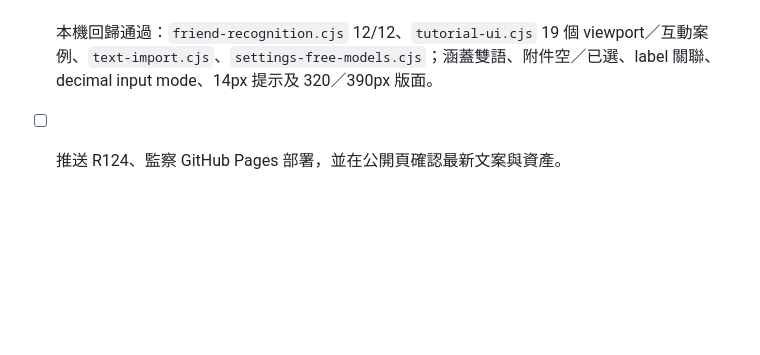
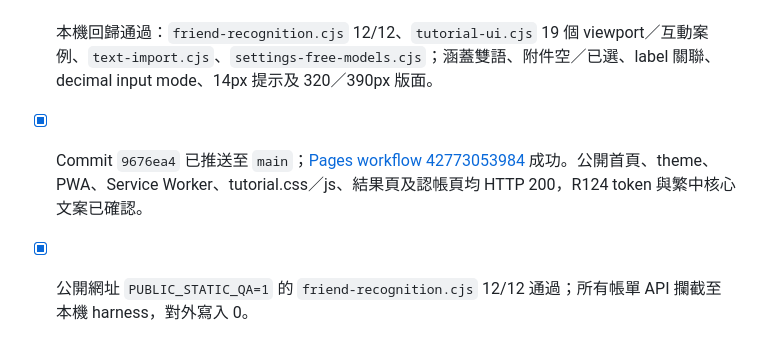
Before and after one commit to cw91020251212/bill-splitter-ai, a Markdown page: TODO.md, the part around the change. Drawn GitHub-style; blank space fills up the shorter version.

Commit message:
Record R124 public verification

```diff
--- a/TODO.md
+++ b/TODO.md
@@ -283,4 +283,5 @@
 - [x] 稅費／折扣標題以 `label` 正式連結輸入框，金額欄加 decimal input mode；金額提示字級至少 14px。
 - [x] 簡化調整說明的內嵌框線；保留原色彩、白色 44px 分享／加圖按鈕及 A−／A／A+ 三級字體設定。
 - [x] 本機回歸通過：`friend-recognition.cjs` 12/12、`tutorial-ui.cjs` 19 個 viewport／互動案例、`text-import.cjs`、`settings-free-models.cjs`；涵蓋雙語、附件空／已選、label 關聯、decimal input mode、14px 提示及 320／390px 版面。
-- [ ] 推送 R124、監察 GitHub Pages 部署，並在公開頁確認最新文案與資產。
+- [x] Commit `9676ea4` 已推送至 `main`；[Pages workflow 42773053984](https://github.com/cw91020251212/bill-splitter-ai/actions/runs/42773053984) 成功。公開首頁、theme、PWA、Service Worker、tutorial.css／js、結果頁及認帳頁均 HTTP 200，R124 token 與繁中核心文案已確認。
+- [x] 公開網址 `PUBLIC_STATIC_QA=1` 的 `friend-recognition.cjs` 12/12 通過；所有帳單 API 攔截至本機 harness，對外寫入 0。
```
